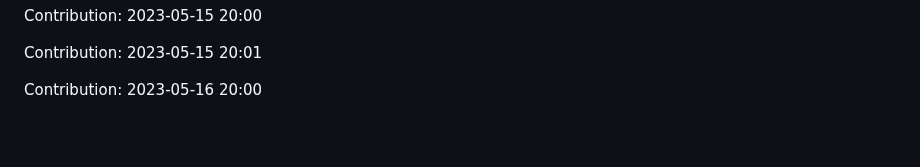
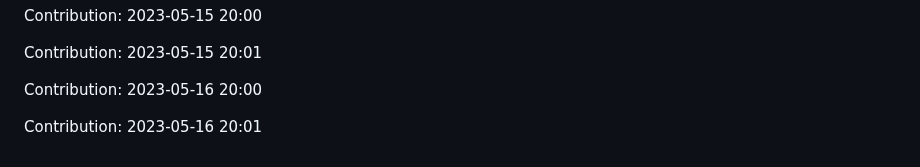
Before and after one commit to JoksicBogdan/ethane, a Markdown page: history.md, the part around the change. GitHub-like rendering; blank space fills up the shorter version.

Commit message:
"Contribution: 2023-05-16 20:01"

```diff
--- a/history.md
+++ b/history.md
@@ -2337,3 +2337,5 @@ Contribution: 2023-05-15 20:00
 Contribution: 2023-05-15 20:01
 
 Contribution: 2023-05-16 20:00
+
+Contribution: 2023-05-16 20:01
```
